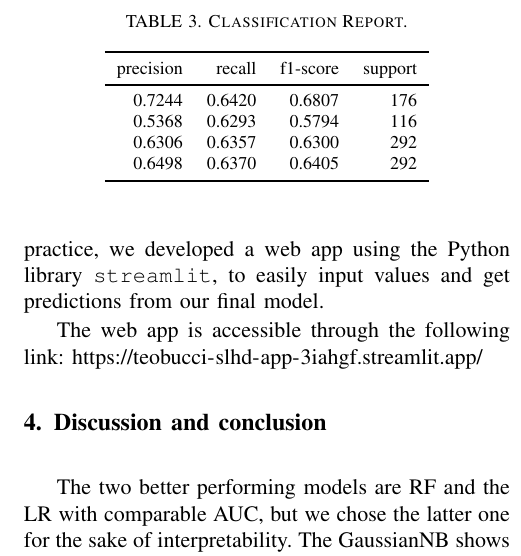
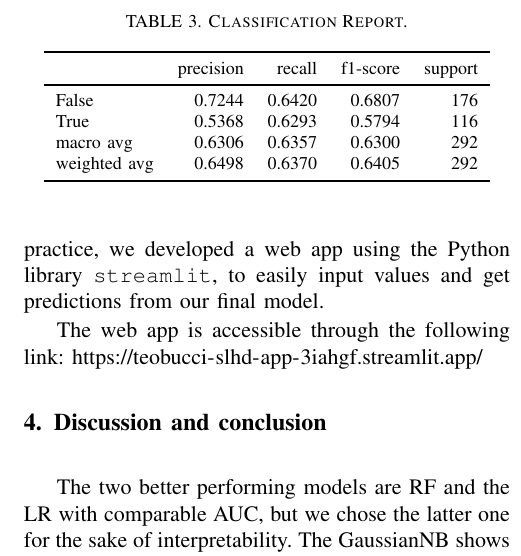
Before and after one commit to teobucci/slhd, a LaTeX paper (report/report.tex, which reads output/classification_report.tex): part of one column of page 5 of 5, cut so that both start at the same text. Compiled offline with pdfLaTeX.

Commit message:
Add index to classification report

```diff
--- a/output/classification_report.tex
+++ b/output/classification_report.tex
@@ -2,14 +2,14 @@
 \centering
 \caption{Classification Report.}
 \label{tab:classification-report}
-\begin{tabular}{rrrr}
+\begin{tabular}{lrrrr}
 \toprule
- precision &  recall &  f1-score &  support \\
+{} &  precision &  recall &  f1-score &  support \\
 \midrule
-    0.7244 &  0.6420 &    0.6807 &      176 \\
-    0.5368 &  0.6293 &    0.5794 &      116 \\
-    0.6306 &  0.6357 &    0.6300 &      292 \\
-    0.6498 &  0.6370 &    0.6405 &      292 \\
+False        &     0.7244 &  0.6420 &    0.6807 &      176 \\
+True         &     0.5368 &  0.6293 &    0.5794 &      116 \\
+macro avg    &     0.6306 &  0.6357 &    0.6300 &      292 \\
+weighted avg &     0.6498 &  0.6370 &    0.6405 &      292 \\
 \bottomrule
 \end{tabular}
 \end{table}
```
